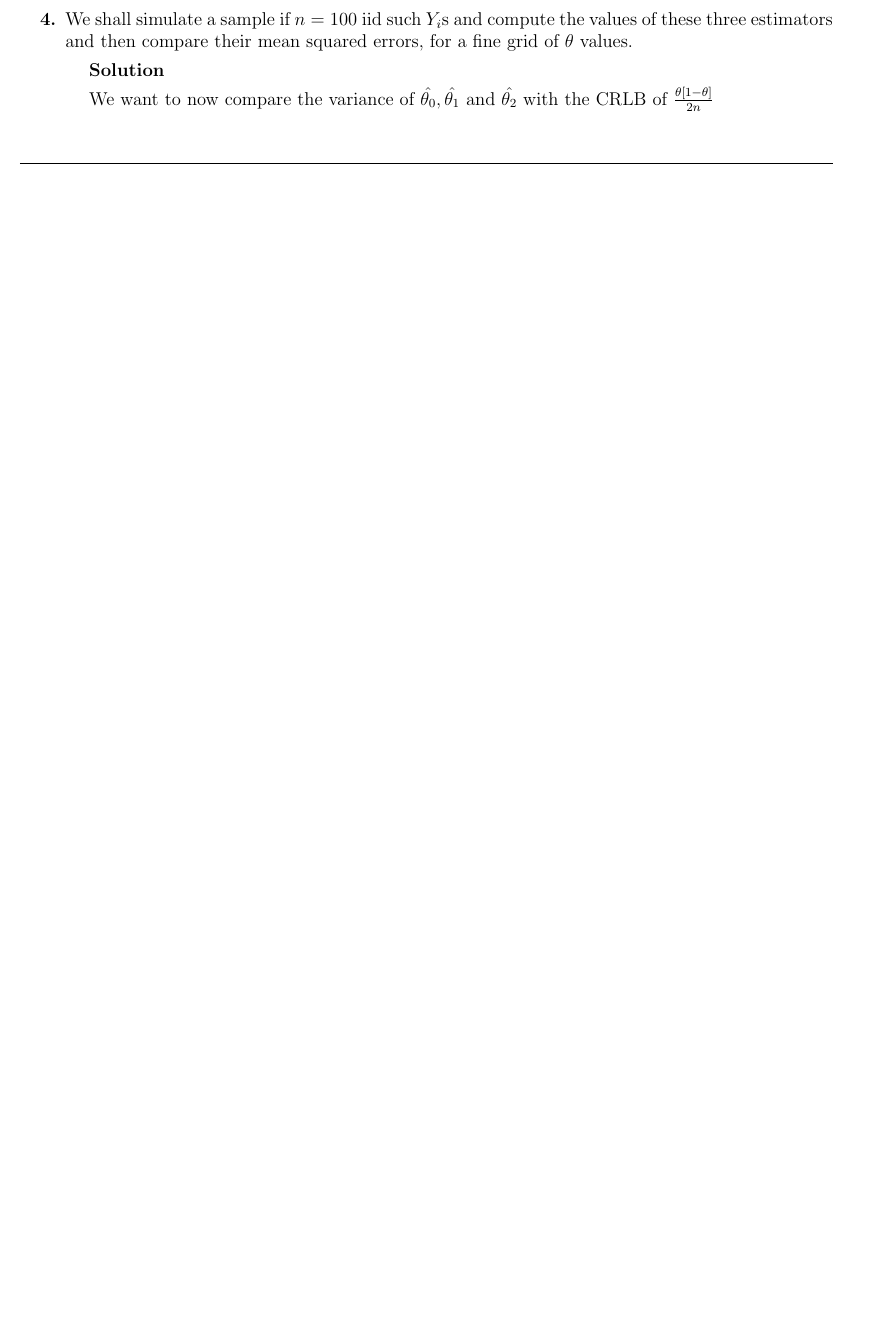
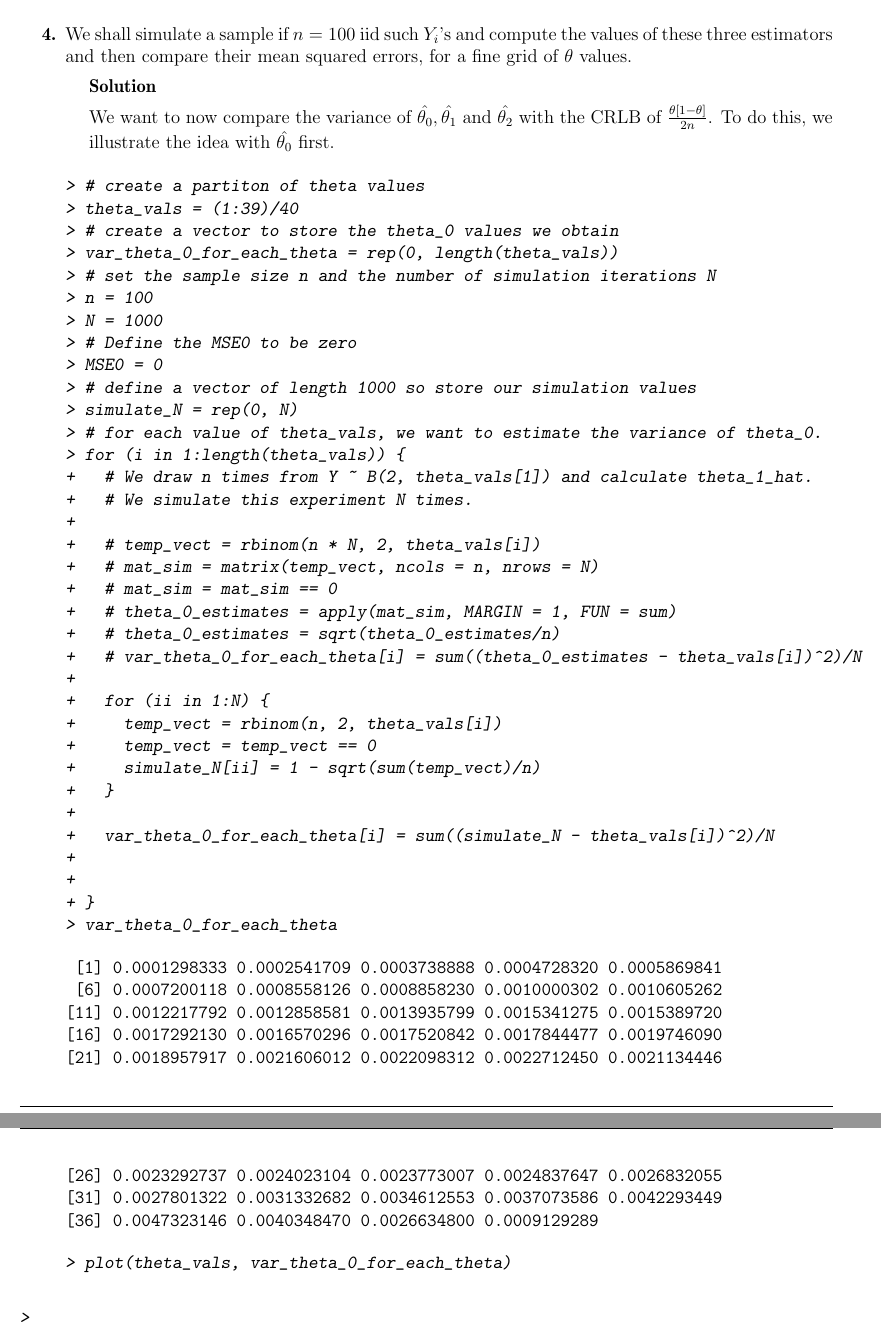
Before and after one commit to mason1999/R-programming, a LaTeX document (3023-labs/lab-week-5/lab-week-5.tex): part of page 2 of 2 before the commit and two parts of pages 3 and 4 of 4 after it, the two joined at a grey line, cut so that both start at the same text, the shorter picture padded with empty space. The pictures show the PDF file 3023-labs/lab-week-5/lab-week-5.pdf that the author committed with the source.

```diff
--- a/3023-labs/lab-week-5/lab-week-5.tex
+++ b/3023-labs/lab-week-5/lab-week-5.tex
@@ -131,7 +91,59 @@
 {\setlength{\leftskip}{3ex}
 \tbf{Solution}
 
-We want to now compare the variance of $\hat{\theta_0}, \hat{\theta_1}$ and $\hat{\theta_2}$ with the CRLB of $\frac{\theta\rbrac{1 - \theta}}{2n}$
+We want to now compare the variance of $\hat{\theta_0}, \hat{\theta_1}$ and $\hat{\theta_2}$ with the CRLB of $\frac{\theta\rbrac{1 - \theta}}{2n}$. To do this, we illustrate the idea with $\hat{\theta_0}$ first.
+
+\begin{Schunk}
+\begin{Sinput}
+> # create a partiton of theta values
+> theta_vals = (1:39)/40
+> # create a vector to store the theta_0 values we obtain
+> var_theta_0_for_each_theta = rep(0, length(theta_vals))
+> # set the sample size n and the number of simulation iterations N
+> n = 100
+> N = 1000
+> # Define the MSE0 to be zero
+> MSE0 = 0
+> # define a vector of length 1000 so store our simulation values
+> simulate_N = rep(0, N)
+> # for each value of theta_vals, we want to estimate the variance of theta_0.
+> for (i in 1:length(theta_vals)) {
++   # We draw n times from Y ~ B(2, theta_vals[1]) and calculate theta_1_hat.
++   # We simulate this experiment N times.
++
++   # temp_vect = rbinom(n * N, 2, theta_vals[i])
++   # mat_sim = matrix(temp_vect, ncols = n, nrows = N)
++   # mat_sim = mat_sim == 0
++   # theta_0_estimates = apply(mat_sim, MARGIN = 1, FUN = sum)
++   # theta_0_estimates = sqrt(theta_0_estimates/n)
++   # var_theta_0_for_each_theta[i] = sum((theta_0_estimates - theta_vals[i])^2)/N
++
++   for (ii in 1:N) {
++     temp_vect = rbinom(n, 2, theta_vals[i])
++     temp_vect = temp_vect == 0
++     simulate_N[ii] = 1 - sqrt(sum(temp_vect)/n)
++   }
++
++   var_theta_0_for_each_theta[i] = sum((simulate_N - theta_vals[i])^2)/N
++
++
++ }
+> var_theta_0_for_each_theta
+\end{Sinput}
+\begin{Soutput}
+ [1] 0.0001298333 0.0002541709 0.0003738888 0.0004728320 0.0005869841
+ [6] 0.0007200118 0.0008558126 0.0008858230 0.0010000302 0.0010605262
+[11] 0.0012217792 0.0012858581 0.0013935799 0.0015341275 0.0015389720
+[16] 0.0017292130 0.0016570296 0.0017520842 0.0017844477 0.0019746090
+[21] 0.0018957917 0.0021606012 0.0022098312 0.0022712450 0.0021134446
+[26] 0.0023292737 0.0024023104 0.0023773007 0.0024837647 0.0026832055
+[31] 0.0027801322 0.0031332682 0.0034612553 0.0037073586 0.0042293449
+[36] 0.0047323146 0.0040348470 0.0026634800 0.0009129289
+\end{Soutput}
+\begin{Sinput}
+> plot(theta_vals, var_theta_0_for_each_theta)
+\end{Sinput}
+\end{Schunk}
 
 }
 \end{enumerate}
```
Also changed, not shown: 3023-labs/lab-week-5/lab-week-5-concordance.tex (+2 -1 lines), 3023-labs/lab-week-5/Rplots.pdf (added), 3023-labs/lab-week-5/figure/unnamed-chunk-2-1.pdf (added), 3023-labs/lab-week-5/lab-week-5.pdf, 3023-labs/lab-week-5/lab-week-5.tex (72 more changed lines), 4 other files.
